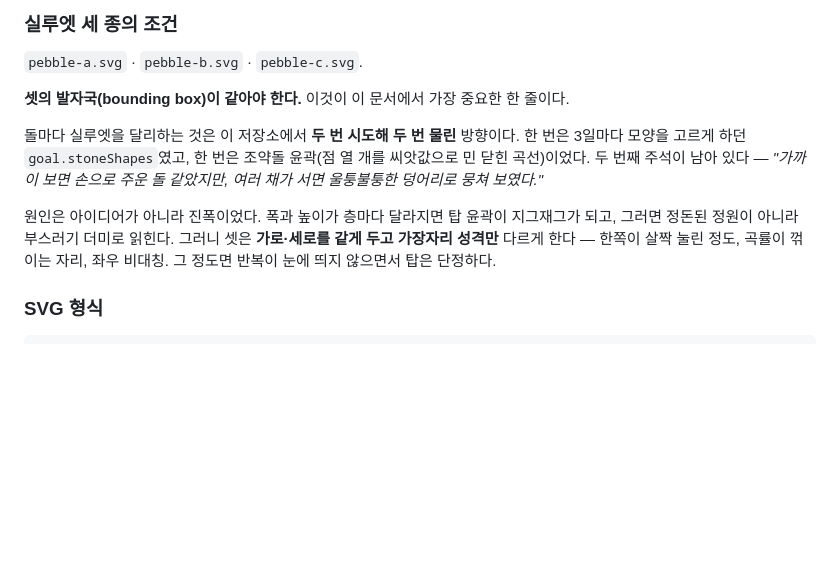
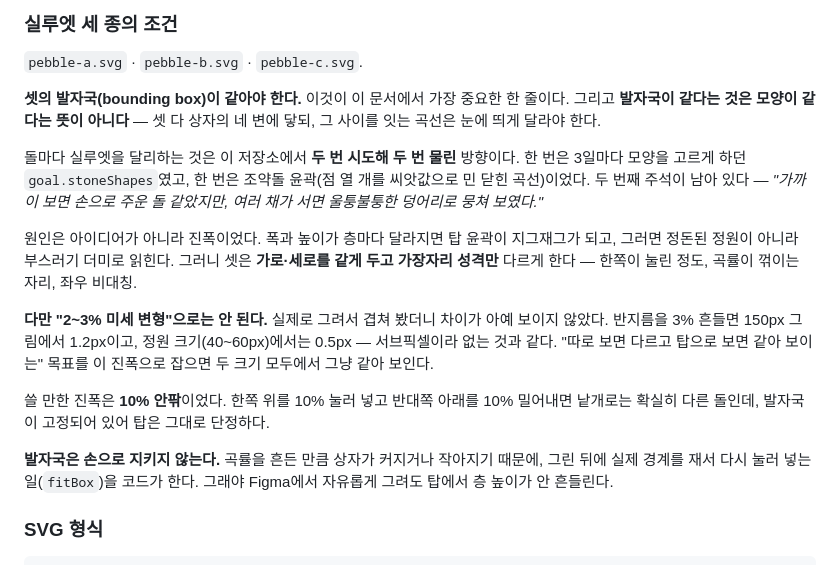
Before and after one commit to kimsungjun12345-source/3days, a Markdown page: docs/BRAND.md, the part around one of its changes. GitHub-like rendering; blank space fills up the shorter version.

```diff
--- a/docs/BRAND.md
+++ b/docs/BRAND.md
@@ -26,7 +26,8 @@
 `pebble-a.svg` · `pebble-b.svg` · `pebble-c.svg`.
 
 **셋의 발자국(bounding box)이 같아야 한다.** 이것이 이 문서에서 가장
-중요한 한 줄이다.
+중요한 한 줄이다. 그리고 **발자국이 같다는 것은 모양이 같다는 뜻이 아니다** —
+셋 다 상자의 네 변에 닿되, 그 사이를 잇는 곡선은 눈에 띄게 달라야 한다.
 
 돌마다 실루엣을 달리하는 것은 이 저장소에서 **두 번 시도해 두 번 물린**
 방향이다. 한 번은 3일마다 모양을 고르게 하던 `goal.stoneShapes`였고, 한 번은
@@ -37,8 +38,21 @@
 원인은 아이디어가 아니라 진폭이었다. 폭과 높이가 층마다 달라지면 탑 윤곽이
 지그재그가 되고, 그러면 정돈된 정원이 아니라 부스러기 더미로 읽힌다.
 그러니 셋은 **가로·세로를 같게 두고 가장자리 성격만** 다르게 한다 — 한쪽이
-살짝 눌린 정도, 곡률이 꺾이는 자리, 좌우 비대칭. 그 정도면 반복이 눈에
-띄지 않으면서 탑은 단정하다.
+눌린 정도, 곡률이 꺾이는 자리, 좌우 비대칭.
+
+**다만 "2~3% 미세 변형"으로는 안 된다.** 실제로 그려서 겹쳐 봤더니 차이가
+아예 보이지 않았다. 반지름을 3% 흔들면 150px 그림에서 1.2px이고, 정원
+크기(40~60px)에서는 0.5px — 서브픽셀이라 없는 것과 같다. "따로 보면 다르고
+탑으로 보면 같아 보이는" 목표를 이 진폭으로 잡으면 두 크기 모두에서 그냥
+같아 보인다.
+
+쓸 만한 진폭은 **10% 안팎**이었다. 한쪽 위를 10% 눌러 넣고 반대쪽 아래를
+10% 밀어내면 낱개로는 확실히 다른 돌인데, 발자국이 고정되어 있어 탑은
+그대로 단정하다.
+
+**발자국은 손으로 지키지 않는다.** 곡률을 흔든 만큼 상자가 커지거나 작아지기
+때문에, 그린 뒤에 실제 경계를 재서 다시 눌러 넣는 일(`fitBox`)을 코드가
+한다. 그래야 Figma에서 자유롭게 그려도 탑에서 층 높이가 안 흔들린다.
 
 ### SVG 형식
 
```
Also changed, not shown: other parts of docs/BRAND.md (+57 -18 lines).
